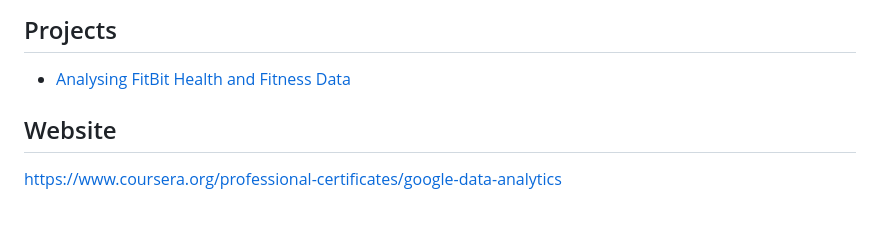
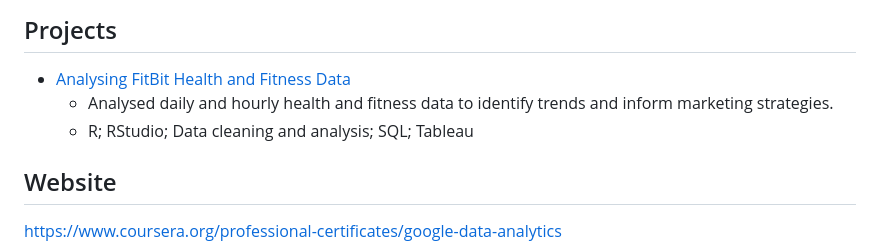
Before and after one commit to oxbbar/course-google-data-analytics, a Markdown page: README.md, the part around the change. Drawn GitHub-style; blank space fills up the shorter version.

```diff
--- a/README.md
+++ b/README.md
@@ -22,6 +22,9 @@
 ## Projects
 
 - [Analysing FitBit Health and Fitness Data](https://github.com/oxbbar/course-projects/tree/main/google-data-analytics-bellabeat-case-study/)
+    - Analysed daily and hourly health and fitness data to identify trends and inform marketing strategies.
+     - R; RStudio; Data cleaning and analysis; SQL; Tableau
+
 
 ## Website
 
```
